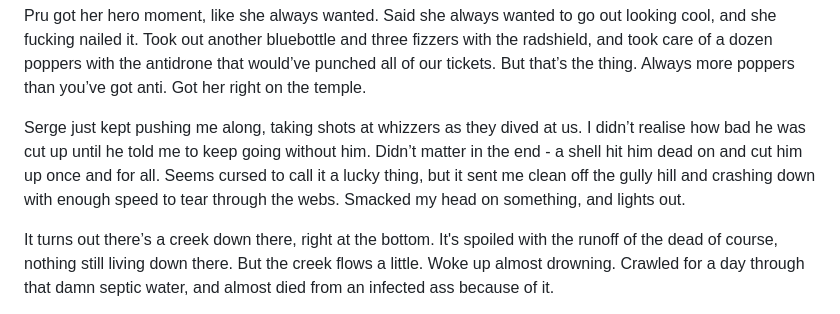
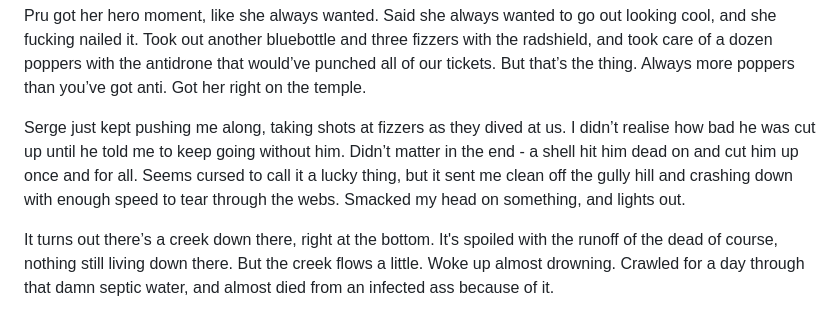
Before and after one commit to cowtrix/cowtrix.github.io, a Markdown page: posts/funnel-web-gully.md, the part around the change. Rendered like a GitHub page.

Commit message:
One mroe small fix

```diff
--- a/posts/funnel-web-gully.md
+++ b/posts/funnel-web-gully.md
@@ -94,7 +94,7 @@ No crawling this time. We ripped and tore as fast as we could through the webs,
 
 Pru got her hero moment, like she always wanted. Said she always wanted to go out looking cool, and she fucking nailed it. Took out another bluebottle and three fizzers with the radshield, and took care of a dozen poppers with the antidrone that would’ve punched all of our tickets. But that’s the thing. Always more poppers than you’ve got anti. Got her right on the temple.
 
-Serge just kept pushing me along, taking shots at whizzers as they dived at us. I didn’t realise how bad he was cut up until he told me to keep going without him. Didn’t matter in the end - a shell hit him dead on and cut him up once and for all. Seems cursed to call it a lucky thing, but it sent me clean off the gully hill and crashing down with enough speed to tear through the webs. Smacked my head on something, and lights out.
+Serge just kept pushing me along, taking shots at fizzers as they dived at us. I didn’t realise how bad he was cut up until he told me to keep going without him. Didn’t matter in the end - a shell hit him dead on and cut him up once and for all. Seems cursed to call it a lucky thing, but it sent me clean off the gully hill and crashing down with enough speed to tear through the webs. Smacked my head on something, and lights out.
 
 It turns out there’s a creek down there, right at the bottom. It's spoiled with the runoff of the dead of course, nothing still living down there. But the creek flows a little. Woke up almost drowning. Crawled for a day through that damn septic water, and almost died from an infected ass because of it.
 
```
